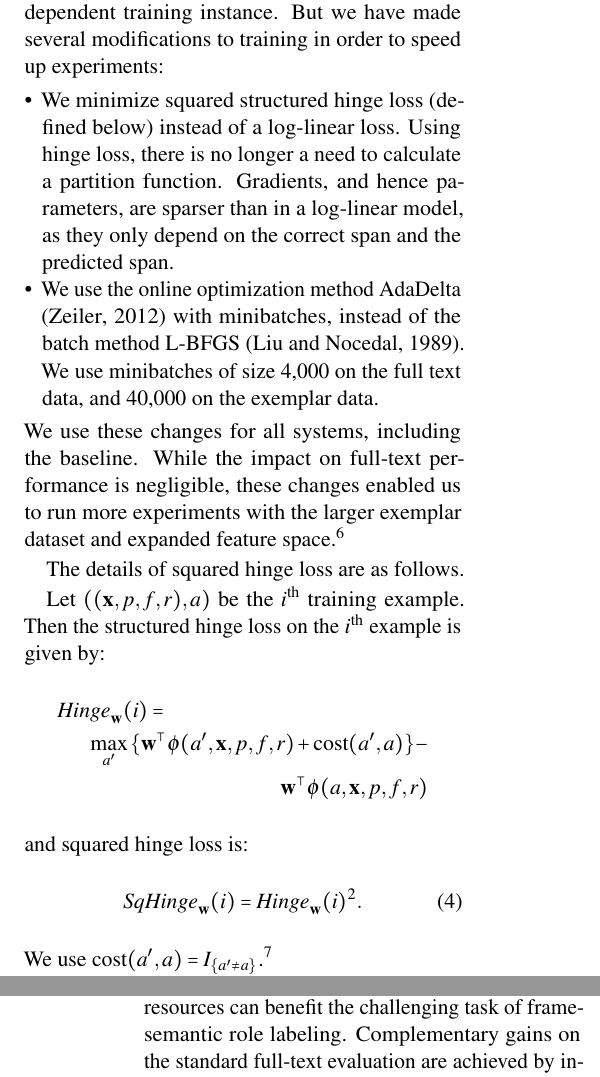
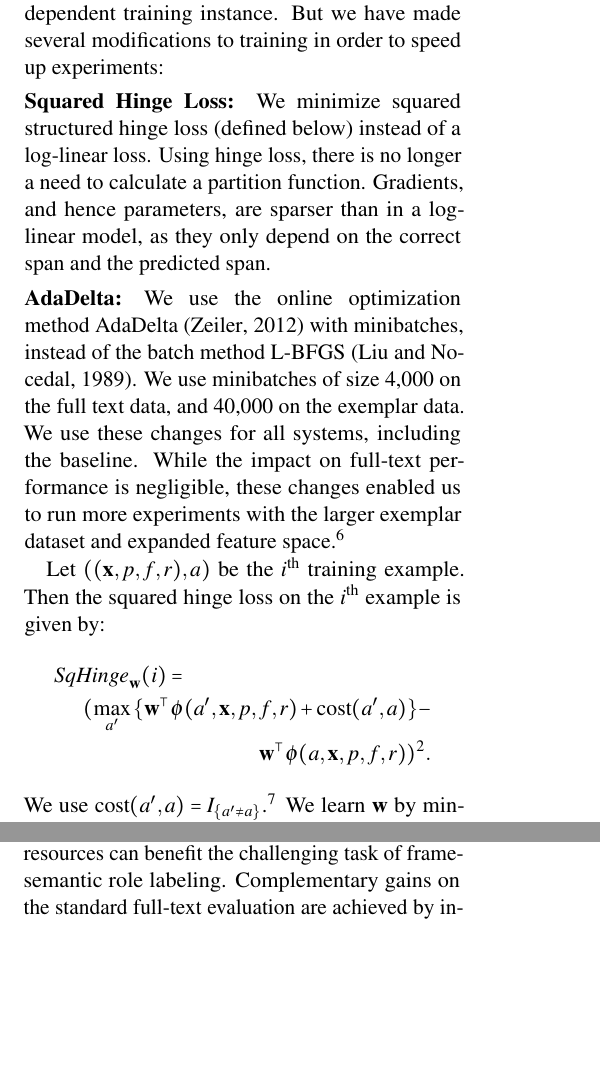
Before and after one commit to meghana-kshirsagar/acl2015, a LaTeX paper (argid.tex): two parts of the columns of pages 4 and 9 of 10 before the commit and two parts of the columns of pages 4 and 8 of 10 after it, joined at a grey line, cut so that both start at the same text, the shorter picture padded with empty space. Compiled offline with pdfLaTeX.

Commit message:
shortening learning section

```diff
--- a/argid.tex
+++ b/argid.tex
@@ -676,14 +676,18 @@ In other words, we treat each role and span pair as an independent training inst
 % \nss{does beam search require normalizing to probabilities?}\st{no. maybe it should, but SEMAFOR didn't, and we don't.}
 But we have made several modifications to training in order to speed up experiments:
 
-\begin{itemize}
-  \item We minimize squared structured hinge loss (defined below) instead of a log-linear loss.
+% \begin{itemize}
+%   \item
+  \paragraph{Squared Hinge Loss:}
+  We minimize squared structured hinge loss (defined below) instead of a log-linear loss.
   Using hinge loss, there is no longer a need to calculate a partition function.
   Gradients, and hence parameters, are sparser than in a log-linear model, as they only depend on the correct span and the predicted span.
-  \item We use the online optimization method AdaDelta \citep{zeiler-12} with minibatches, instead of the batch method L-BFGS \citep{liu-89}.
+%   \item
+  \paragraph{AdaDelta:}
+  We use the online optimization method AdaDelta \citep{zeiler-12} with minibatches, instead of the batch method L-BFGS \citep{liu-89}.
   We use minibatches of size 4,000  on the full text data, and 40,000 on the exemplar data.
 %   \item We use elastic net ($\ell_1 + \ell_2$) regularization. Adding $\ell_1$ also has the effect of keeping the parameter vector sparse.\nss{what hyperparameter(s)? are $\ell_1$ and $\ell_2$ tuned separately?}
-\end{itemize}
+% \end{itemize}
 We use these changes for all systems, including the baseline.
 While the impact on full-text performance is negligible,
 these changes enabled us to run more experiments with the larger exemplar dataset and expanded feature space.\footnote{With SEMAFOR's original features and training data,
@@ -702,24 +706,22 @@ decreases from 729 minutes to 82 minutes\nss{say something about hardware this w
 %
 % \st{something about L2 regularization}
 
-The details of squared hinge loss are as follows.
-
+% The details of squared hinge loss are as follows.
 Let $((\mathbf{x}, p, f, r), a)$ %$(r^{(i)}, a^{(i)})$
 be the $i^{\text{th}}$ training example.
-Then the structured hinge loss on the $i^{\text{th}}$ example is given by:
+Then the squared hinge loss on the $i^{\text{th}}$ example is given by:
 \begin{align*}
-\lefteqn{\textit{Hinge}_\mathbf{w}(i) =} \\
-&&\max_{a^\prime}{\{\mathbf{w}^\top \mathbf{\phi}(a^\prime, \mathbf{x}, p, f, r) + \text{cost}(a^\prime, a)\}} - \\
-&&\mathbf{w}^\top \mathbf{\phi}(a, \mathbf{x}, p, f, r)
+\lefteqn{\textit{SqHinge}_\mathbf{w}(i) =} \\
+&& (\max_{a^\prime}{\{\mathbf{w}^\top \mathbf{\phi}(a^\prime, \mathbf{x}, p, f, r) + \text{cost}(a^\prime, a)\}} - \\
+&&\mathbf{w}^\top \mathbf{\phi}(a, \mathbf{x}, p, f, r))^2.
 \end{align*}
-and squared hinge loss is:
-\begin{equation}
-\textit{SqHinge}_\mathbf{w}(i) =
-\textit{Hinge}_\mathbf{w}(i)^2.
-\end{equation}
+% and squared hinge loss is:
+% \begin{equation}
+% \textit{SqHinge}_\mathbf{w}(i) =
+% \textit{Hinge}_\mathbf{w}(i)^2.
+% \end{equation}
 We use $\text{cost}(a^\prime, a) = \indicator{a^\prime \ne a}$.%
 \footnote{We experimented with recall-oriented training, where errors of omission are assigned a higher cost, but found that while recall increased, overall $F_1$ went down\nss{or: failed to improve?}.}
-
 We learn $\mathbf{w}$ by minimizing the $\ell_2$-regularized average loss on the dataset:
 \begin{equation}
 \mathbf{w^*} = \argmin_\mathbf{w}{
```
